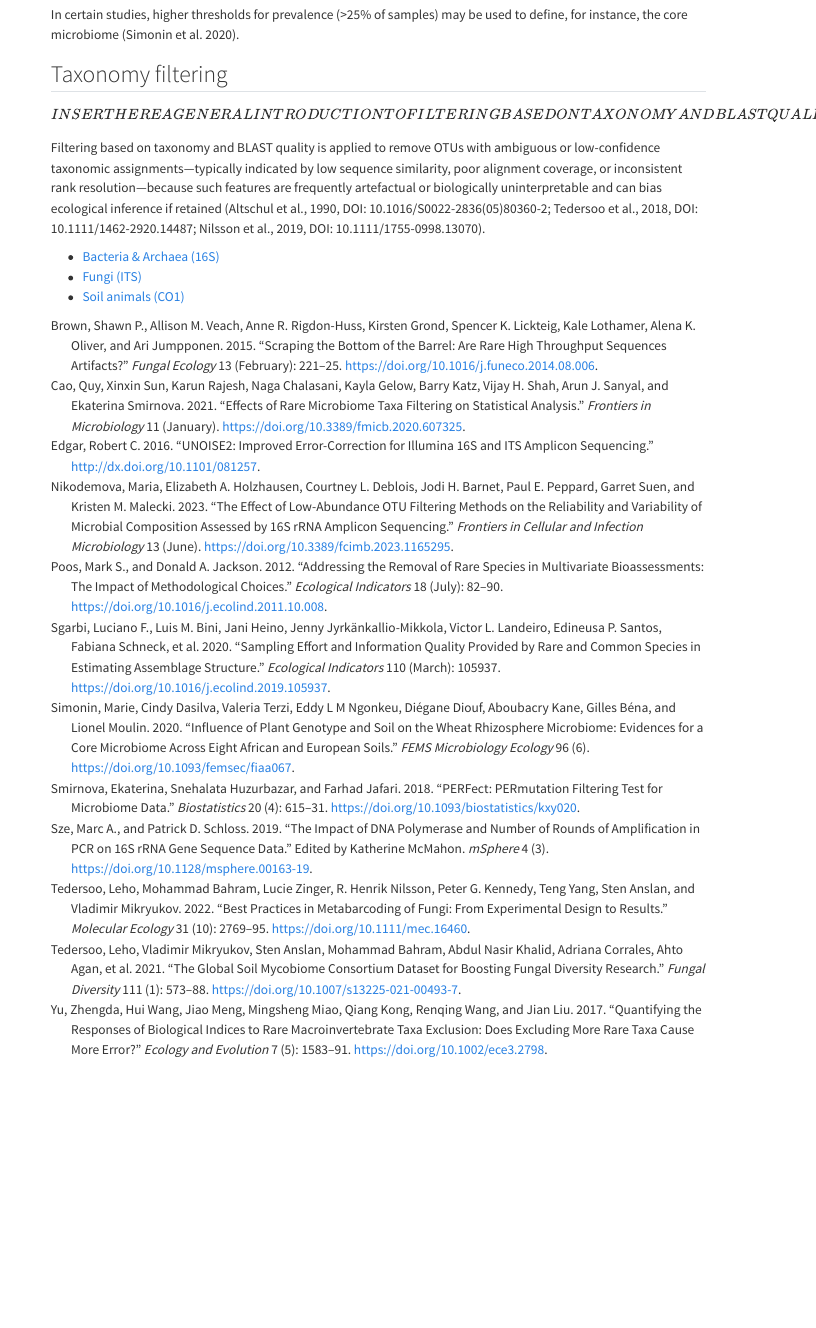
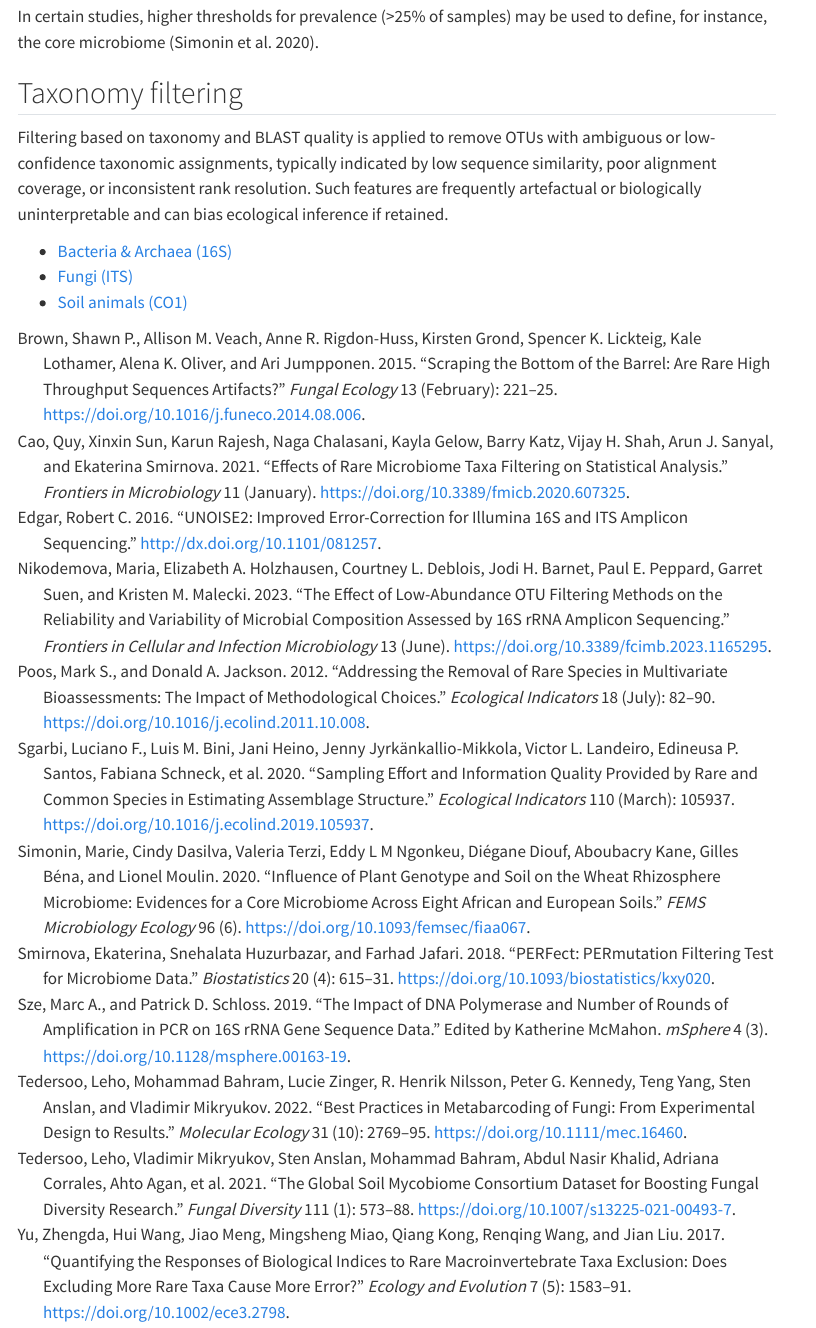
Before and after one commit to Silvanova/Microbiome_Analysis_Workflow, a Quarto document (otu-tables/filter.qmd): the page in a window 1100 px wide, from 1030 px down before the commit and from 1360 px down after it, so that both start at the same text. Rendered offline with R 4.5, knitr and Pandoc in place of Quarto, with nearby package versions; some code elsewhere in the file could not run offline; menus at the side of the page are left out.

Commit message:
update global filter pages

```diff
--- a/otu-tables/filter.qmd
+++ b/otu-tables/filter.qmd
@@ -64,9 +64,7 @@ In certain studies, higher thresholds for prevalence (\>25% of samples) may be u
 
 ## Taxonomy filtering
 
-\[INSERT HERE A GENERAL INTRODUCTION TO FILTERING BASED ON TAXONOMY AND BLAST QUALITY RESULTS\]
-
-Filtering based on taxonomy and BLAST quality is applied to remove OTUs with ambiguous or low-confidence taxonomic assignments—typically indicated by low sequence similarity, poor alignment coverage, or inconsistent rank resolution—because such features are frequently artefactual or biologically uninterpretable and can bias ecological inference if retained (Altschul et al., 1990, DOI: 10.1016/S0022-2836(05)80360-2; Tedersoo et al., 2018, DOI: 10.1111/1462-2920.14487; Nilsson et al., 2019, DOI: 10.1111/1755-0998.13070).
+Filtering based on taxonomy and BLAST quality is applied to remove OTUs with ambiguous or low-confidence taxonomic assignments, typically indicated by low sequence similarity, poor alignment coverage, or inconsistent rank resolution. Such features are frequently artefactual or biologically uninterpretable and can bias ecological inference if retained.
 
 -   [Bacteria & Archaea (16S)](filter/16S.qmd)
 -   [Fungi (ITS)](filter/ITS.qmd)
```
Also changed, not shown: otu-tables/filter/scarce.qmd (+1 -0 lines).
